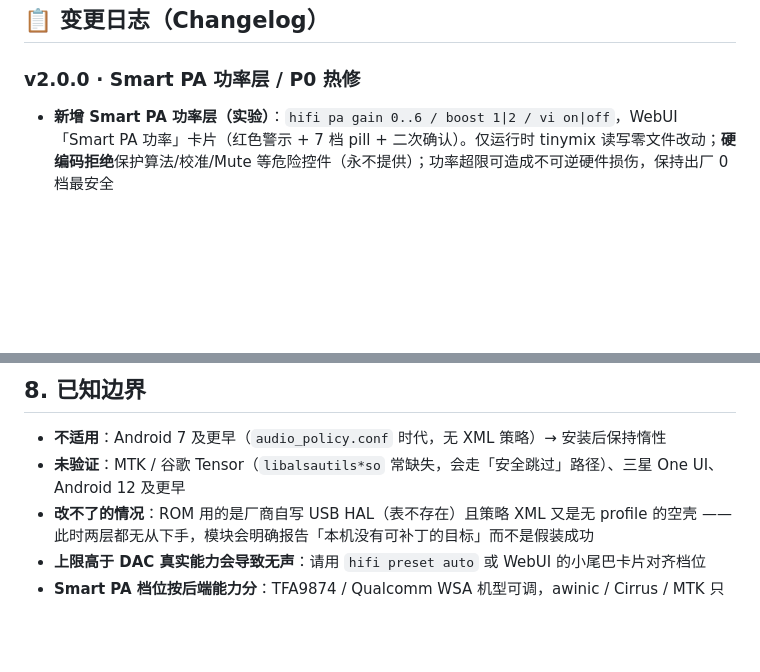
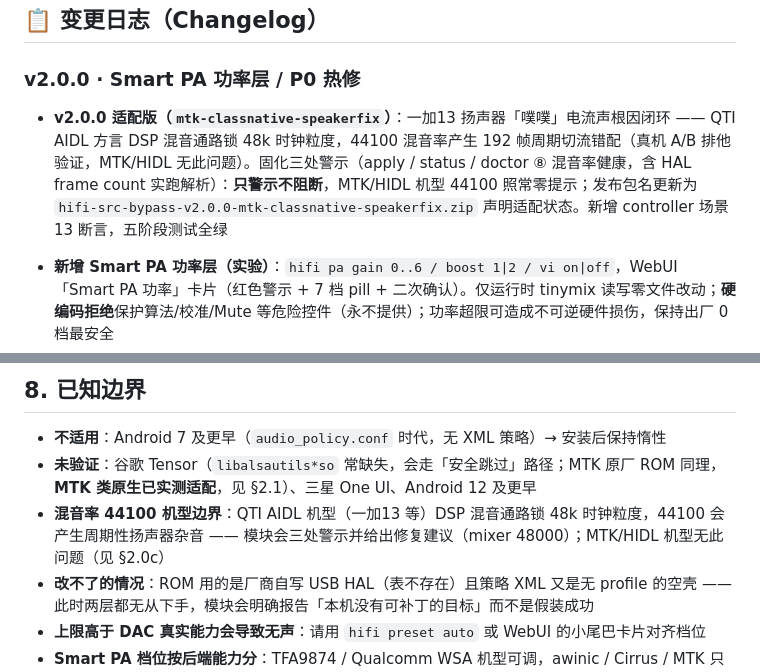
Before and after one commit to lizi600jin/hifi-src-bypass, a Markdown page: README.md, 2 parts joined by grey strips. Drawn GitHub-style; blank space fills up the shorter version.

```diff
--- a/README.md
+++ b/README.md
@@ -84,6 +88,8 @@
 ## 📋 变更日志（Changelog）
 
 ### v2.0.0 · Smart PA 功率层 / P0 热修
+
+- **v2.0.0 适配版（`mtk-classnative-speakerfix`）**：一加13 扬声器「噗噗」电流声根因闭环 —— QTI AIDL 方言 DSP 混音通路锁 48k 时钟粒度，44100 混音率产生 192 帧周期切流错配（真机 A/B 排他验证，MTK/HIDL 无此问题）。固化三处警示（apply / status / doctor ⑧ 混音率健康，含 HAL frame count 实跑解析）：**只警示不阻断**，MTK/HIDL 机型 44100 照常零提示；发布包名更新为 `hifi-src-bypass-v2.0.0-mtk-classnative-speakerfix.zip` 声明适配状态。新增 controller 场景 13 断言，五阶段测试全绿
 
 - **新增 Smart PA 功率层（实验）**：`hifi pa gain 0..6 / boost 1|2 / vi on|off`，WebUI「Smart PA 功率」卡片（红色警示 + 7 档 pill + 二次确认）。仅运行时 tinymix 读写零文件改动；**硬编码拒绝**保护算法/校准/Mute 等危险控件（永不提供）；功率超限可造成不可逆硬件损伤，保持出厂 0 档最安全
 - **Smart PA 后端注册表（发布前最终修复 · 一加13 真机诊断驱动）**：运行时按控件名探测、不写死控件号——TFA9874（gain/boost/vi 全功能）与 Qualcomm WSA883x/884x（gain/vi，boost 由固件管理，多芯片立体声等值联动写入+逐个回读）可写，awinic / Cirrus / MTK 只读；只读后端绝不盲写，status 如实展示并提示回传 `hifi adapt`（新增 PA 快照段）协助补映射；未识别 PA 统一降级不误报
@@ -421,7 +442,8 @@ dist/                       打好的可刷入 zip
 ## 8. 已知边界
 
 - **不适用**：Android 7 及更早（`audio_policy.conf` 时代，无 XML 策略）→ 安装后保持惰性
-- **未验证**：MTK / 谷歌 Tensor（`libalsautils*so` 常缺失，会走「安全跳过」路径）、三星 One UI、Android 12 及更早
+- **未验证**：谷歌 Tensor（`libalsautils*so` 常缺失，会走「安全跳过」路径；MTK 原厂 ROM 同理，**MTK 类原生已实测适配**，见 §2.1）、三星 One UI、Android 12 及更早
+- **混音率 44100 机型边界**：QTI AIDL 机型（一加13 等）DSP 混音通路锁 48k 时钟粒度，44100 会产生周期性扬声器杂音 —— 模块会三处警示并给出修复建议（mixer 48000）；MTK/HIDL 机型无此问题（见 §2.0c）
 - **改不了的情况**：ROM 用的是厂商自写 USB HAL（表不存在）且策略 XML 又是无 profile 的空壳 ——
   此时两层都无从下手，模块会明确报告「本机没有可补丁的目标」而不是假装成功
 - **上限高于 DAC 真实能力会导致无声**：请用 `hifi preset auto` 或 WebUI 的小尾巴卡片对齐档位
```
Also changed, not shown: other parts of README.md (+20 -1 lines).
